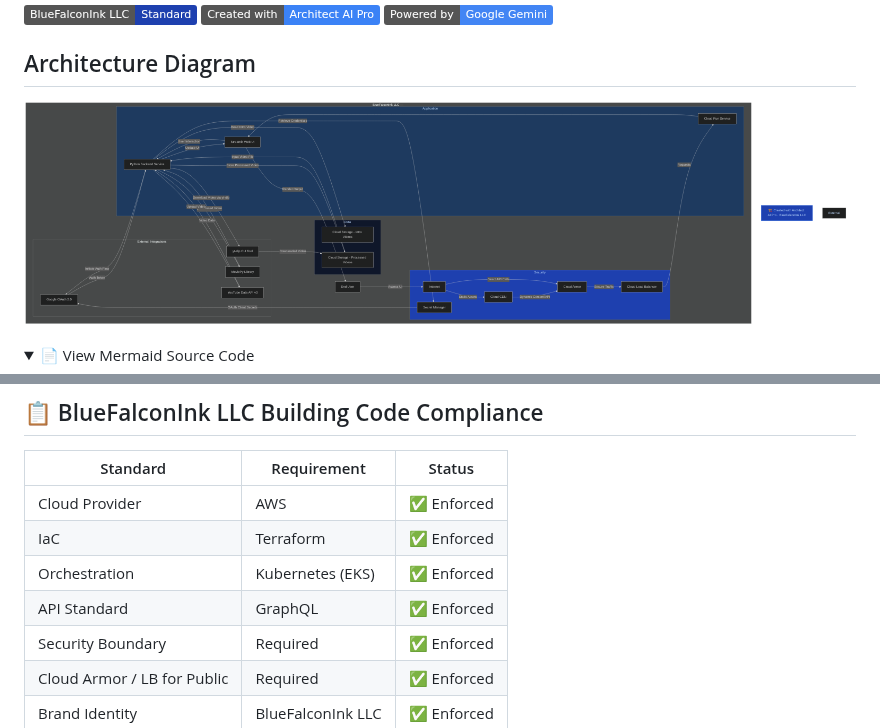
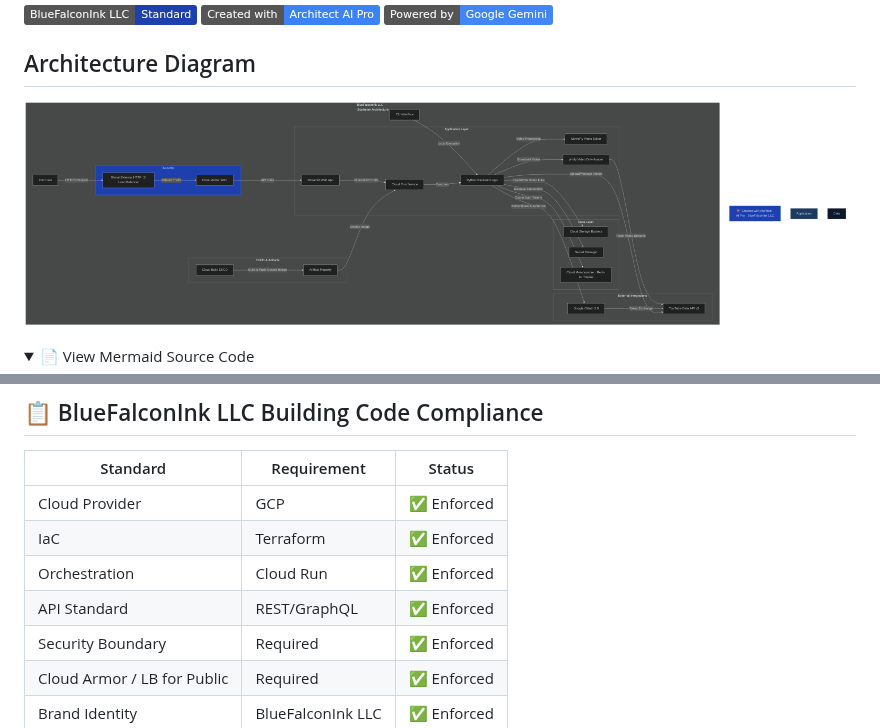
Before and after one commit to koreric75/clipstream, a Markdown page: docs/architecture.md, 2 parts joined by grey strips. Drawn GitHub-style; pictures changed too: docs/architecture.png; folded sections open; badges without logos.

Commit message:
docs: auto-update architecture diagram via Architect AI Pro [skip ci]

```diff
--- a/docs/architecture.md
+++ b/docs/architecture.md
@@ -92,10 +87,10 @@ graph TD
 
 | Standard | Requirement | Status |
 |----------|-------------|--------|
-| Cloud Provider | AWS | ✅ Enforced |
+| Cloud Provider | GCP | ✅ Enforced |
 | IaC | Terraform | ✅ Enforced |
-| Orchestration | Kubernetes (EKS) | ✅ Enforced |
-| API Standard | GraphQL | ✅ Enforced |
+| Orchestration | Cloud Run | ✅ Enforced |
+| API Standard | REST/GraphQL | ✅ Enforced |
 | Security Boundary | Required | ✅ Enforced |
 | Cloud Armor / LB for Public | Required | ✅ Enforced |
 | Brand Identity | BlueFalconInk LLC | ✅ Enforced |
```
Also changed, not shown: other parts of docs/architecture.md (+36 -41 lines), 1 other file.
